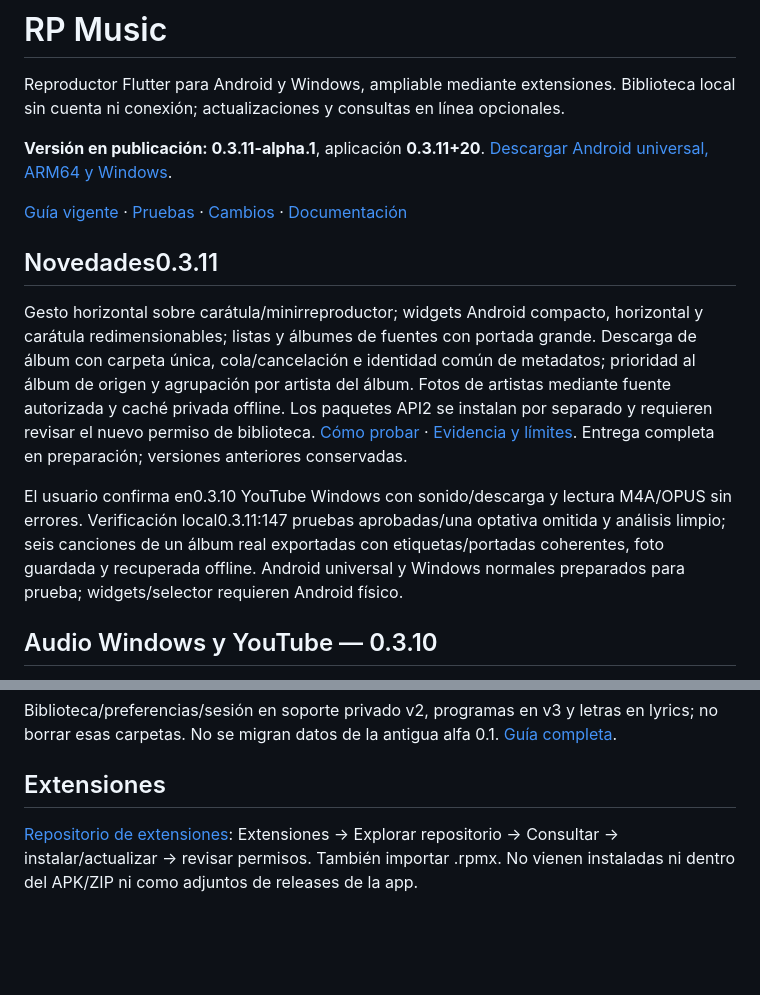
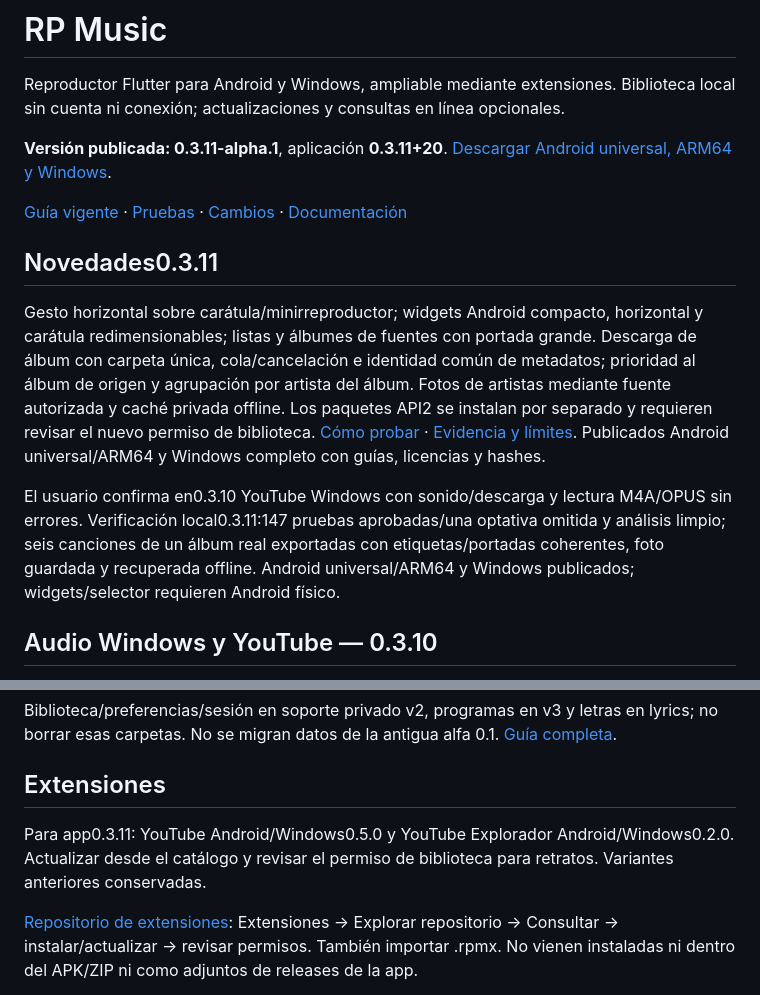
Before and after one commit to Joao-s02/rp_music, a Markdown page: README.md, 2 parts joined by grey strips. Rendered like a GitHub page; blank space fills up the shorter version.

Commit message:
docs: confirmar release 0.3.11 y catalogo verificados

```diff
--- a/README.md
+++ b/README.md
@@ -2,15 +2,15 @@
 
 Reproductor Flutter para Android y Windows, ampliable mediante extensiones. Biblioteca local sin cuenta ni conexión; actualizaciones y consultas en línea opcionales.
 
-**Versión en publicación: 0.3.11-alpha.1**, aplicación **0.3.11+20**. [Descargar Android universal, ARM64 y Windows](https://github.com/Joao-s02/rp_music/releases/tag/v0.3.11-alpha.1).
+**Versión publicada: 0.3.11-alpha.1**, aplicación **0.3.11+20**. [Descargar Android universal, ARM64 y Windows](https://github.com/Joao-s02/rp_music/releases/tag/v0.3.11-alpha.1).
 
 [Guía vigente](docs/USO.md) · [Pruebas](docs/PRUEBAS-0.3.11.md) · [Cambios](docs/CAMBIOS-0.3.11.md) · [Documentación](docs/README.md)
 
 ## Novedades0.3.11
 
-Gesto horizontal sobre carátula/minirreproductor; widgets Android compacto, horizontal y carátula redimensionables; listas y álbumes de fuentes con portada grande. Descarga de álbum con carpeta única, cola/cancelación e identidad común de metadatos; prioridad al álbum de origen y agrupación por artista del álbum. Fotos de artistas mediante fuente autorizada y caché privada offline. Los paquetes API2 se instalan por separado y requieren revisar el nuevo permiso de biblioteca. [Cómo probar](docs/PROBAR-0.3.11.md) · [Evidencia y límites](boveda/40%20Gestos%20widgets%20albumes%20y%20descargas%200.3.11.md). Entrega completa en preparación; versiones anteriores conservadas.
+Gesto horizontal sobre carátula/minirreproductor; widgets Android compacto, horizontal y carátula redimensionables; listas y álbumes de fuentes con portada grande. Descarga de álbum con carpeta única, cola/cancelación e identidad común de metadatos; prioridad al álbum de origen y agrupación por artista del álbum. Fotos de artistas mediante fuente autorizada y caché privada offline. Los paquetes API2 se instalan por separado y requieren revisar el nuevo permiso de biblioteca. [Cómo probar](docs/PROBAR-0.3.11.md) · [Evidencia y límites](boveda/40%20Gestos%20widgets%20albumes%20y%20descargas%200.3.11.md). Publicados Android universal/ARM64 y Windows completo con guías, licencias y hashes.
 
-El usuario confirma en0.3.10 YouTube Windows con sonido/descarga y lectura M4A/OPUS sin errores. Verificación local0.3.11:147 pruebas aprobadas/una optativa omitida y análisis limpio; seis canciones de un álbum real exportadas con etiquetas/portadas coherentes, foto guardada y recuperada offline. Android universal y Windows normales preparados para prueba; widgets/selector requieren Android físico.
+El usuario confirma en0.3.10 YouTube Windows con sonido/descarga y lectura M4A/OPUS sin errores. Verificación local0.3.11:147 pruebas aprobadas/una optativa omitida y análisis limpio; seis canciones de un álbum real exportadas con etiquetas/portadas coherentes, foto guardada y recuperada offline. Android universal/ARM64 y Windows publicados; widgets/selector requieren Android físico.
 
 ## Audio Windows y YouTube — 0.3.10
 
@@ -71,6 +71,8 @@ Biblioteca/preferencias/sesión en soporte privado v2, programas en v3 y letras
 
 ## Extensiones
 
+Para app0.3.11: YouTube Android/Windows0.5.0 y YouTube Explorador Android/Windows0.2.0. Actualizar desde el catálogo y revisar el permiso de biblioteca para retratos. Variantes anteriores conservadas.
+
 [Repositorio de extensiones](https://github.com/Joao-s02/rp-music-extensions): Extensiones → Explorar repositorio → Consultar → instalar/actualizar → revisar permisos. También importar .rpmx. No vienen instaladas ni dentro del APK/ZIP ni como adjuntos de releases de la app.
 
 Compatibles con 0.3.8: **Laboratorio JS 0.1.0** (pantalla experimental independiente), **YouTube Explorador 0.1.0** (Android experimental, independiente de la estable), **YouTube Android 0.4.0**, **Letras locales 0.1.0**, Biblioteca viva 0.1.1 y Pulso nocturno 0.1.0. Consultar el catálogo y actualizar YouTube para recibir la nueva lógica; Letras locales es un proveedor independiente de la fuente musical. Variantes para clientes anteriores conservadas. Spotify ya no se ofrece; una instalación previa puede eliminarse manualmente. Desde 0.3.10 se ofrecen YouTube Windows 0.4.1 y YouTube Explorador Windows 0.1.0 como opciones API 2 independientes; Radio se actualiza a 0.1.1.
```
Also changed, not shown: docs/PROBAR-0.3.11.md (+5 -5 lines), docs/RESULTADOS-0.3.11.md (+1 -1 lines).
